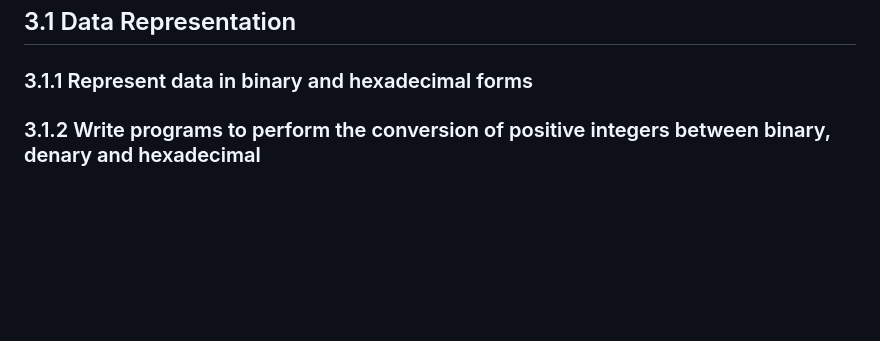
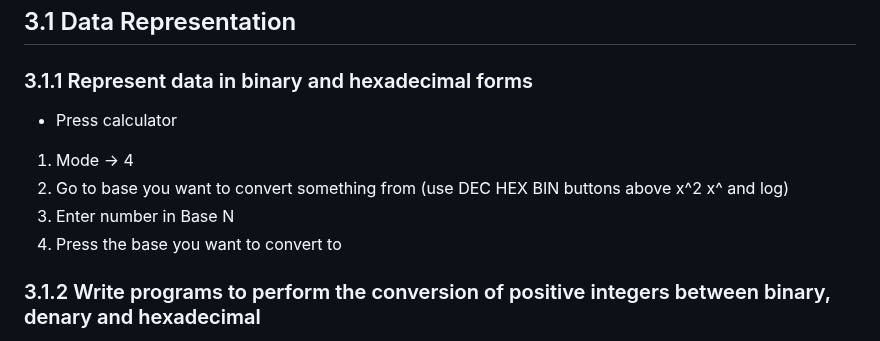
Before and after one commit to rawrrawrpurpledinosaur/H2-Computing-Notes, a Markdown page: syllabus.md, the part around one of its changes. Drawn GitHub-style; blank space fills up the shorter version.

Commit message:
how to use calculator to convert between DEX HEX BIN

```diff
--- a/syllabus.md
+++ b/syllabus.md
@@ -205,6 +205,11 @@ Exclude: method overload and multiple inheritance
 ## 3.1 Data Representation
 
 ### 3.1.1 Represent data in binary and hexadecimal forms
+- Press calculator
+1. Mode -> 4
+2. Go to base you want to convert something from (use DEC HEX BIN buttons above x^2 x^ and log)
+3. Enter number in Base N
+4. Press the base you want to convert to
 
 ### 3.1.2 Write programs to perform the conversion of positive integers between binary, denary and hexadecimal
 Refer to [conversion.py](https://github.com/rawrrawrpurpledinosaur/revision_py_files/blob/main/conversion_bin_den_hex.py)
```
Also changed, not shown: other parts of syllabus.md (+0 -1 lines).
